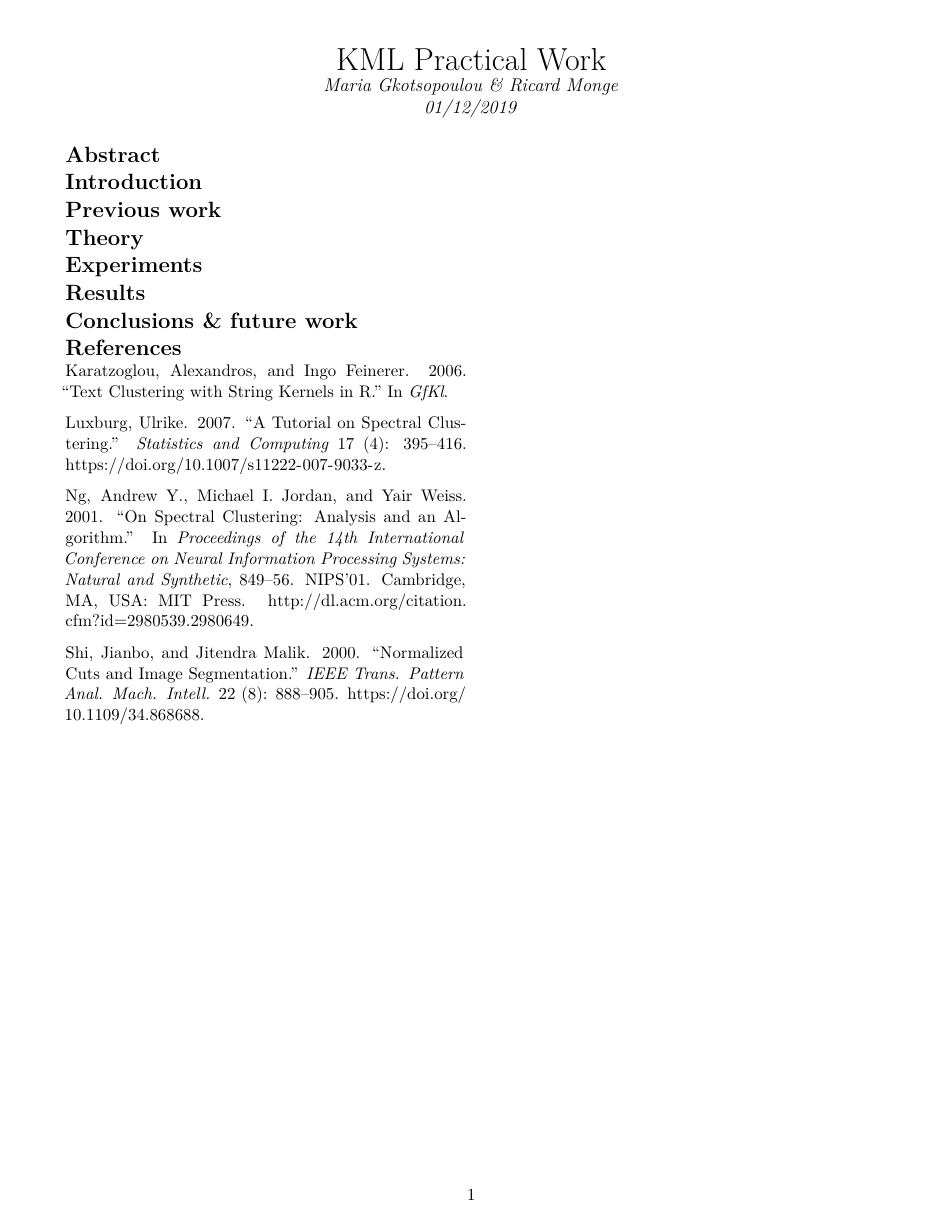
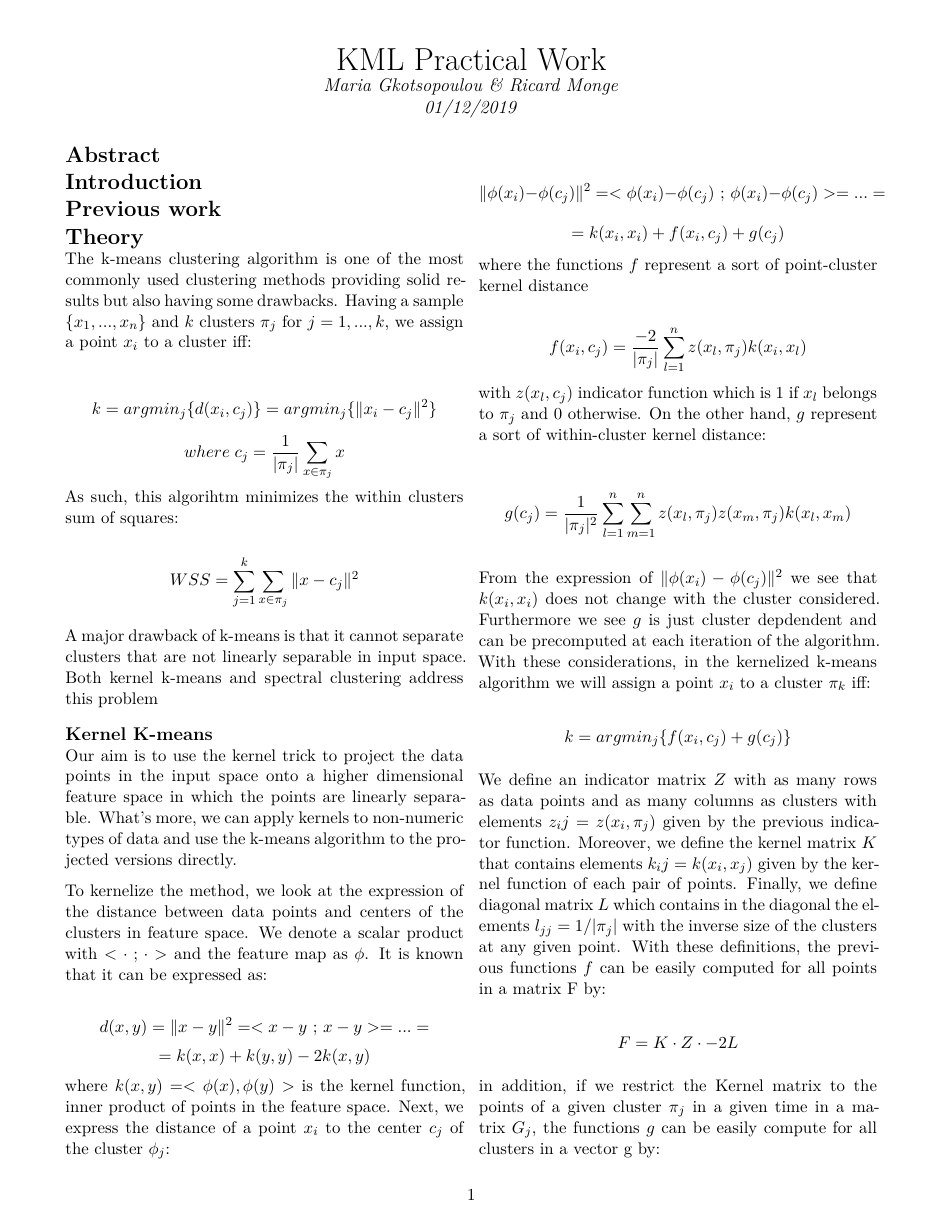
Before and after one commit to rmongeca/KML-practical-work, an R Markdown document (KML-practical-work.Rmd): the whole page before the commit and page 1 of 2 after it. The pictures show the output file KML-practical-work.pdf that the author committed with the source.

Commit message:
Started report theory section

```diff
--- a/KML-practical-work.Rmd
+++ b/KML-practical-work.Rmd
@@ -34,3 +34,65 @@ set.seed(42)
 
 # Theory
 
+The k-means clustering algorithm is one of the most commonly used clustering
+methods providing solid results but also having some drawbacks. Having a sample $\{ x_1, ..., x_n \}$ and $k$ clusters $\pi_j$ for $j=1,...,k$, we assign a point $x_i$ to a cluster iff:
+
+$$
+k = argmin_{j} \{ d(x_i, c_j) \} = argmin_{j} \{ \| x_i - c_j \|^2 \}
+$$
+$$
+where\; c_j = \frac{1}{|\pi_j|}\sum_{x\in \pi_j} x
+$$
+As such, this algorihtm minimizes the within clusters sum of squares:
+
+$$
+WSS = \sum_{j=1}^k \sum_{x\in \pi_j}  \| x - c_j \|^2
+$$
+
+A major drawback of k-means is that it cannot separate clusters that are not
+linearly separable in input space. Both kernel k-means and spectral clustering address this problem
+
+## Kernel K-means
+
+Our aim is to use the kernel trick to project the data points in the input space onto a higher dimensional feature space in which the points are linearly separable. What's more, we can apply kernels to non-numeric types of data and use the k-means algorithm to the projected versions directly.
+
+To kernelize the method, we look at the expression of the distance between data points and centers of the clusters in feature space. We denote a scalar product with $< \cdot\text{ ; } \cdot >$ and the feature map as $\phi$. It is known that it can be expressed as:
+
+$$
+d(x,y) = \|x-y\|^2 = <x-y\text{ ; }x-y> = ... =
+$$
+$$
+= k(x,x) + k(y,y) - 2k(x,y)
+$$
+where $k(x,y)=<\phi(x),\phi(y)>$ is the kernel function, inner product of points in the feature space. Next, we express the distance of a point $x_i$ to the center $c_j$ of the cluster $\phi_j$:
+
+$$
+\| \phi(x_i) - \phi(c_j) \|^2 = <\phi(x_i) -  \phi(c_j)\text{ ; } \phi(x_i) -  \phi(c_j)> = ... =
+$$
+$$
+= k(x_i, x_i) + f(x_i, c_j) + g(c_j)
+$$
+where the functions $f$ represent a sort of point-cluster kernel distance
+
+$$
+f(x_i, c_j) = \frac{-2}{|\pi_j|}\sum_{l=1}^n z(x_l, \pi_j) k(x_i, x_l)
+$$
+with $z(x_l, c_j)$ indicator function which is 1 if $x_l$ belongs to $\pi_j$ and 0 otherwise. On the other hand, $g$ represent a sort of within-cluster kernel distance:
+
+$$
+g(c_j) = \frac{1}{|\pi_j|^2}\sum_{l=1}^n \sum_{m=1}^n z(x_l, \pi_j) z(x_m, \pi_j) k(x_l, x_m)
+$$
+
+From the expression of $\| \phi(x_i) - \phi(c_j) \|^2$ we see that $k(x_i,x_i)$ does not change with the cluster considered. Furthermore we see $g$ is just cluster depdendent and can be precomputed at each iteration of the algorithm. With these considerations, in the kernelized k-means algorithm we will assign a point $x_i$ to a cluster $\pi_k$ iff:
+
+$$
+k = argmin_j \{ f(x_i, c_j) + g(c_j) \}
+$$
+
+We define an indicator matrix $Z$ with as many rows as data points and as many columns as clusters with elements $z_ij = z(x_i,\pi_j)$ given by the previous indicator function. Moreover, we define the kernel matrix $K$ that contains elements $k_ij = k(x_i, x_j)$ given by the kernel function of each pair of points. Finally, we define diagonal matrix $L$ which contains in the diagonal the elements $l_{jj} = 1/|\pi_j|$ with the inverse size of the clusters at any given point. With these definitions, the previous functions $f$ can be easily computed for all points in a matrix F by:
+
+$$
+F = K \cdot Z \cdot -2L
+$$
+
+in addition, if we restrict the Kernel matrix to the points of a given cluster $\pi_j$ in a given time in a matrix $G_j$, the functions $g$ can be easily compute for all clusters in a vector g by:
```
Also changed, not shown: KML-practical-work.pdf, after_kernel_tuning.RData (added), KML-practical-work.Rmd (27 more changed lines).
